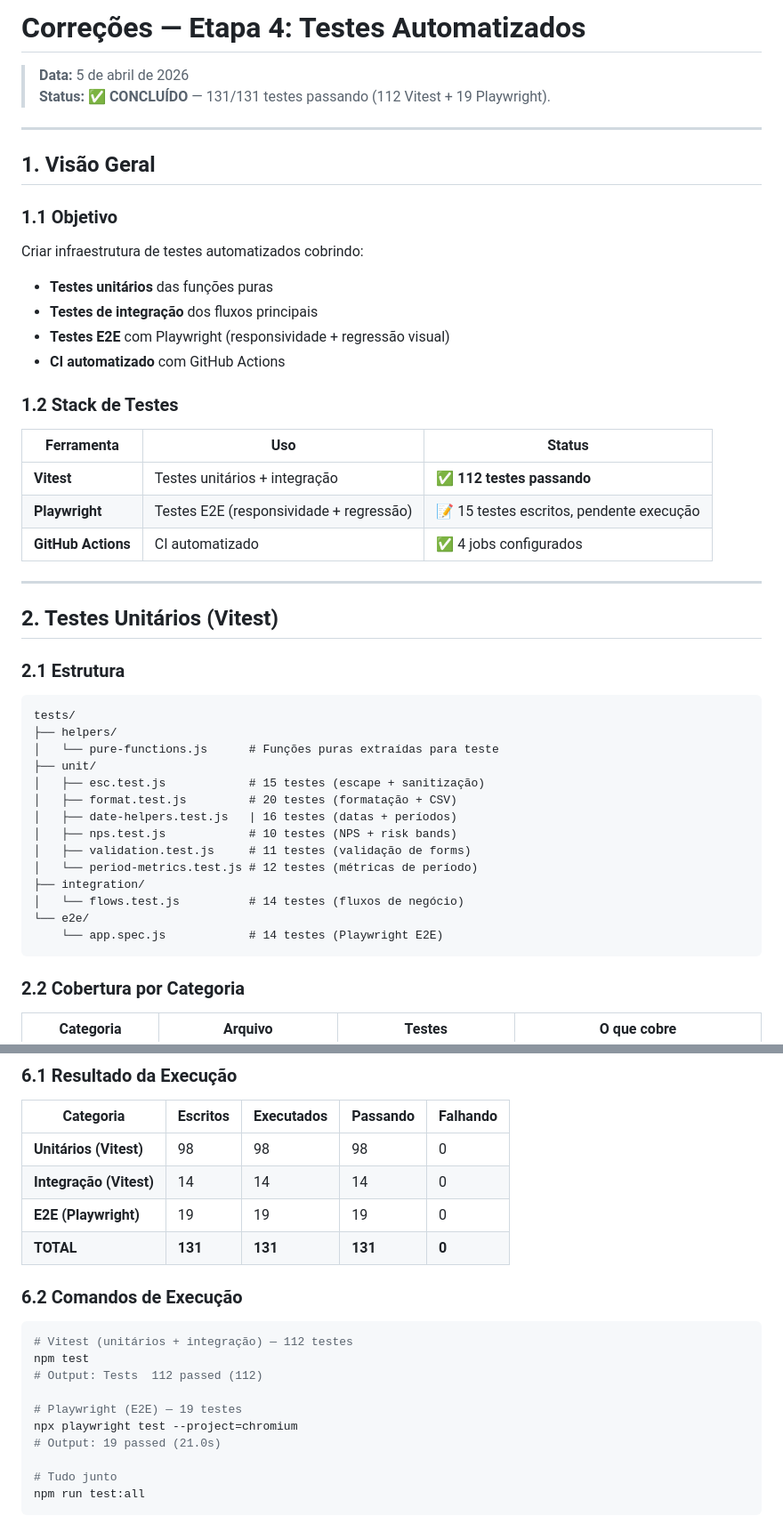
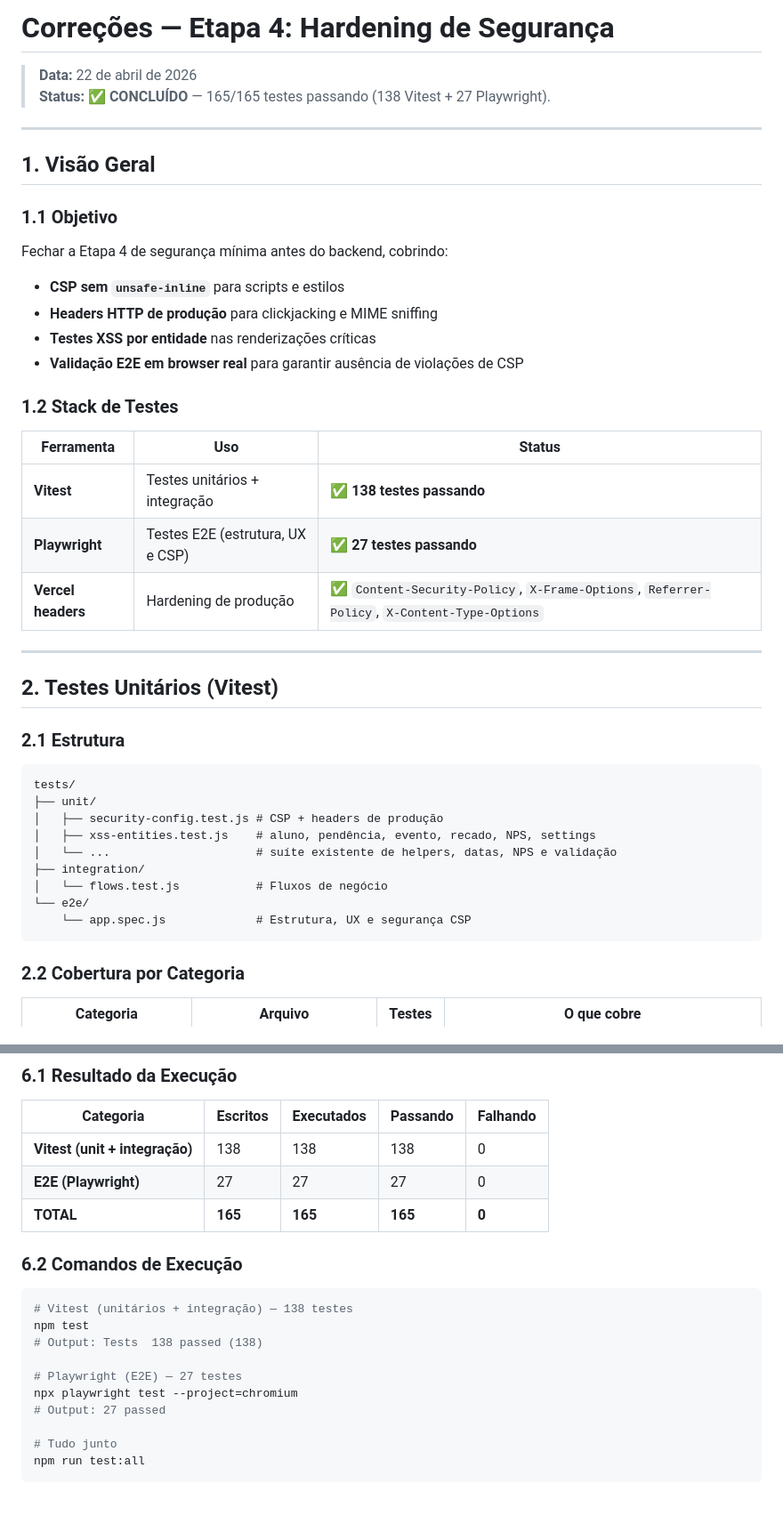
Before and after one commit to WPHILLIPMACLAYNE/WPM-GESTAO-INTERNA, a Markdown page: Docs/CORRECOES_ETAPA_4.md, 2 parts joined by grey strips. Shown at 89% size. GitHub-like rendering; blank space fills up the shorter version.

Commit message:
docs: atualizar status da etapa 4
- marca a etapa 4 como concluida no roadmap

- atualiza o README com hardening CSP e testes XSS

- corrige o registro da etapa 4 com os resultados atuais

````diff
--- a/Docs/CORRECOES_ETAPA_4.md
+++ b/Docs/CORRECOES_ETAPA_4.md
@@ -1,7 +1,7 @@
-# Correções — Etapa 4: Testes Automatizados
+# Correções — Etapa 4: Hardening de Segurança
 
-> **Data:** 5 de abril de 2026
-> **Status:** ✅ **CONCLUÍDO** — 131/131 testes passando (112 Vitest + 19 Playwright).
+> **Data:** 22 de abril de 2026
+> **Status:** ✅ **CONCLUÍDO** — 165/165 testes passando (138 Vitest + 27 Playwright).
 
 ---
 
@@ -9,19 +9,19 @@
 
 ### 1.1 Objetivo
 
-Criar infraestrutura de testes automatizados cobrindo:
-- **Testes unitários** das funções puras
-- **Testes de integração** dos fluxos principais
-- **Testes E2E** com Playwright (responsividade + regressão visual)
-- **CI automatizado** com GitHub Actions
+Fechar a Etapa 4 de segurança mínima antes do backend, cobrindo:
+- **CSP sem `unsafe-inline`** para scripts e estilos
+- **Headers HTTP de produção** para clickjacking e MIME sniffing
+- **Testes XSS por entidade** nas renderizações críticas
+- **Validação E2E em browser real** para garantir ausência de violações de CSP
 
 ### 1.2 Stack de Testes
 
 | Ferramenta | Uso | Status |
 |-----------|-----|--------|
-| **Vitest** | Testes unitários + integração | ✅ **112 testes passando** |
-| **Playwright** | Testes E2E (responsividade + regressão) | 📝 15 testes escritos, pendente execução |
-| **GitHub Actions** | CI automatizado | ✅ 4 jobs configurados |
+| **Vitest** | Testes unitários + integração | ✅ **138 testes passando** |
+| **Playwright** | Testes E2E (estrutura, UX e CSP) | ✅ **27 testes passando** |
+| **Vercel headers** | Hardening de produção | ✅ `Content-Security-Policy`, `X-Frame-Options`, `Referrer-Policy`, `X-Content-Type-Options` |
 
 ---
 
@@ -31,19 +31,14 @@ Criar infraestrutura de testes automatizados cobrindo:
 
 ```
 tests/
-├── helpers/
-│   └── pure-functions.js      # Funções puras extraídas para teste
 ├── unit/
-│   ├── esc.test.js            # 15 testes (escape + sanitização)
-│   ├── format.test.js         # 20 testes (formatação + CSV)
-│   ├── date-helpers.test.js   | 16 testes (datas + períodos)
-│   ├── nps.test.js            # 10 testes (NPS + risk bands)
-│   ├── validation.test.js     # 11 testes (validação de forms)
-│   └── period-metrics.test.js # 12 testes (métricas de período)
+│   ├── security-config.test.js # CSP + headers de produção
+│   ├── xss-entities.test.js    # aluno, pendência, evento, recado, NPS, settings
+│   └── ...                     # suíte existente de helpers, datas, NPS e validação
 ├── integration/
-│   └── flows.test.js          # 14 testes (fluxos de negócio)
+│   └── flows.test.js           # Fluxos de negócio
 └── e2e/
-    └── app.spec.js            # 14 testes (Playwright E2E)
+    └── app.spec.js             # Estrutura, UX e segurança CSP
 ```
 
 ### 2.2 Cobertura por Categoria
@@ -209,21 +205,20 @@ CI — Testes Automatizados
 
 | Categoria | Escritos | Executados | Passando | Falhando |
 |-----------|----------|------------|----------|----------|
-| **Unitários (Vitest)** | 98 | 98 | 98 | 0 |
-| **Integração (Vitest)** | 14 | 14 | 14 | 0 |
-| **E2E (Playwright)** | 19 | 19 | 19 | 0 |
-| **TOTAL** | **131** | **131** | **131** | **0** |
+| **Vitest (unit + integração)** | 138 | 138 | 138 | 0 |
+| **E2E (Playwright)** | 27 | 27 | 27 | 0 |
+| **TOTAL** | **165** | **165** | **165** | **0** |
 
 ### 6.2 Comandos de Execução
 
 ```bash
-# Vitest (unitários + integração) — 112 testes
+# Vitest (unitários + integração) — 138 testes
 npm test
-# Output: Tests  112 passed (112)
+# Output: Tests  138 passed (138)
 
-# Playwright (E2E) — 19 testes
+# Playwright (E2E) — 27 testes
 npx playwright test --project=chromium
-# Output: 19 passed (21.0s)
+# Output: 27 passed
 
 # Tudo junto
 npm run test:all
````
Also changed, not shown: other parts of Docs/CORRECOES_ETAPA_4.md (+10 -7 lines), Docs/PROXIMOS_PASSOS.md (+19 -13 lines), README.md (+1 -1 lines).
